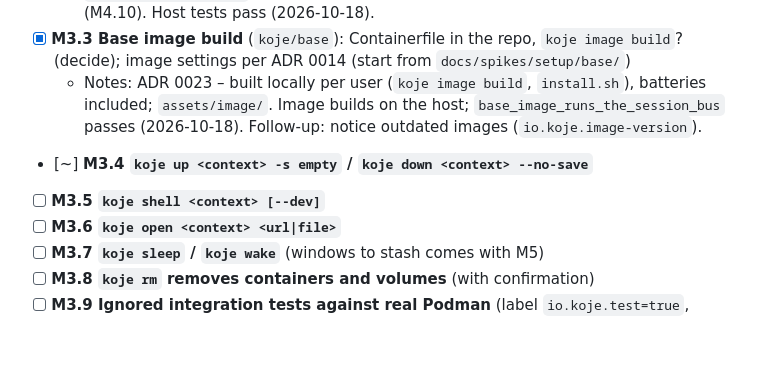
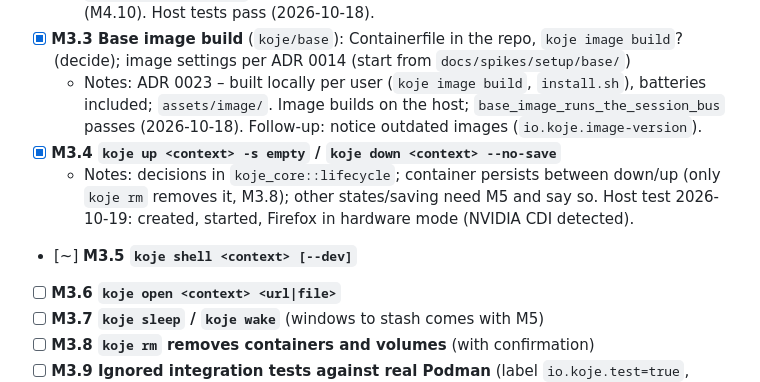
Before and after one commit to bikeshedder/koje, a Markdown page: docs/plan/M3-context-containers.md, the part around the change. Rendered like a GitHub page; blank space fills up the shorter version.

Commit message:
M3.4: Mark done after the host test
Co-Authored-By: Claude Opus 5.5 <noreply@anthropic.com>

```diff
--- a/docs/plan/M3-context-containers.md
+++ b/docs/plan/M3-context-containers.md
@@ -9,8 +9,9 @@ yet. Break down further using the M2.3–M2.5 reports.
   - Notes: `koje_core::spec::build` (pure) + `koje_podman::create_args`; host facts via `koje_podman::host::detect`; mounts resolved and re-checked by `host::resolve_mounts`. Not yet: proxy/forwarder (M3.14), security-context socket (M4.10). Host tests pass (2026-10-18).
 - [x] **M3.3 Base image build** (`koje/base`): Containerfile in the repo, `koje image build`? (decide); image settings per ADR 0014 (start from `docs/spikes/setup/base/`)
   - Notes: ADR 0023 – built locally per user (`koje image build`, `install.sh`), batteries included; `assets/image/`. Image builds on the host; `base_image_runs_the_session_bus` passes (2026-10-18). Follow-up: notice outdated images (`io.koje.image-version`).
-- [~] **M3.4 `koje up <context> -s empty` / `koje down <context> --no-save`**
-- [ ] **M3.5 `koje shell <context> [--dev]`**
+- [x] **M3.4 `koje up <context> -s empty` / `koje down <context> --no-save`**
+  - Notes: decisions in `koje_core::lifecycle`; container persists between down/up (only `koje rm` removes it, M3.8); other states/saving need M5 and say so. Host test 2026-10-19: created, started, Firefox in hardware mode (NVIDIA CDI detected).
+- [~] **M3.5 `koje shell <context> [--dev]`**
 - [ ] **M3.6 `koje open <context> <url|file>`**
 - [ ] **M3.7 `koje sleep` / `koje wake`** (windows to stash comes with M5)
 - [ ] **M3.8 `koje rm` removes containers and volumes** (with confirmation)
```
